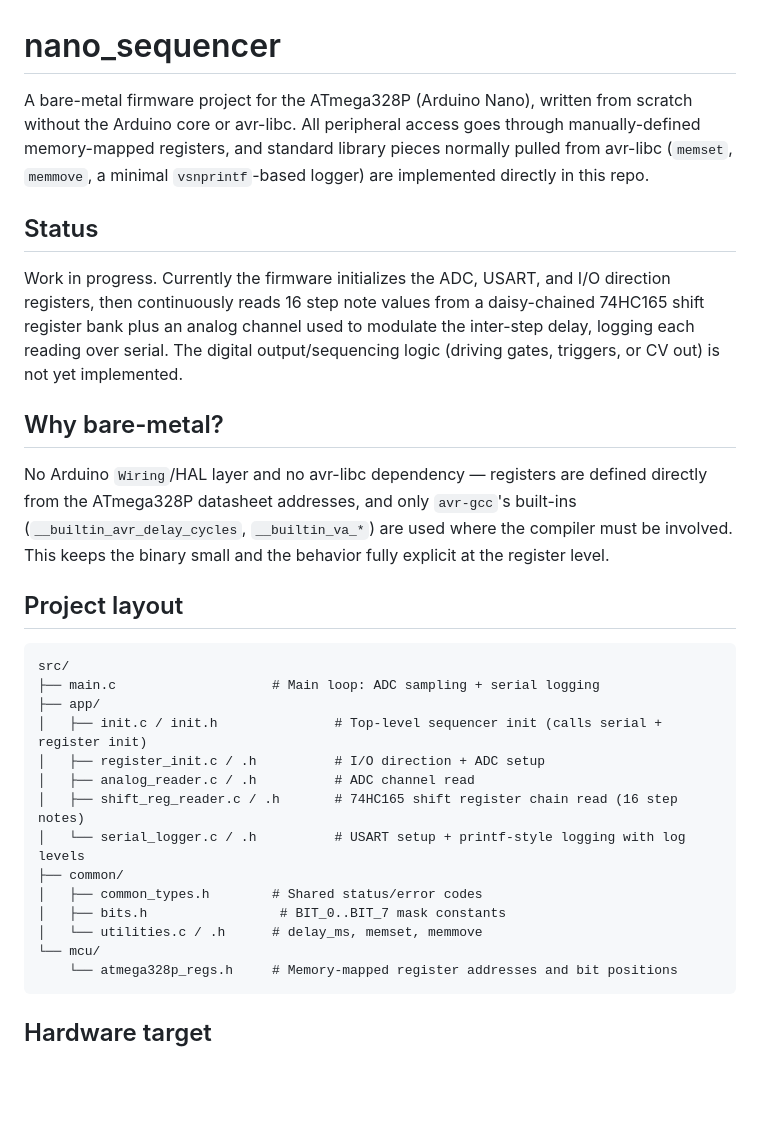
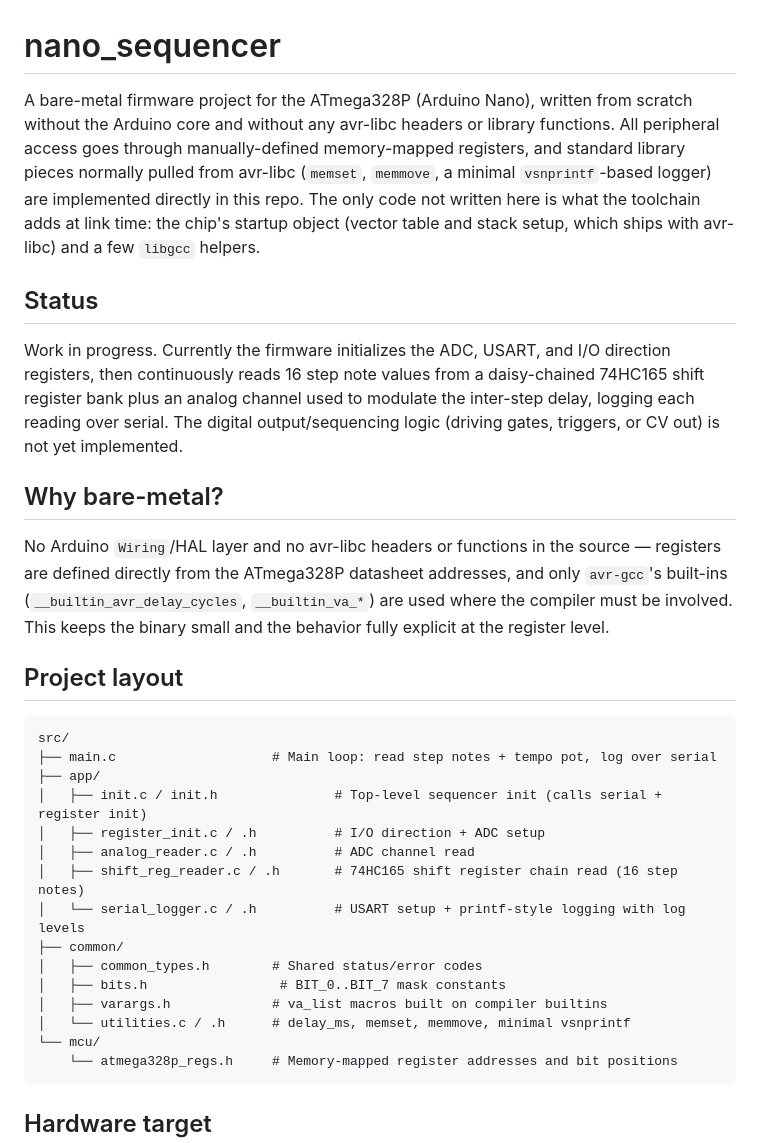
Before and after one commit to BonelessPig/nano_sequencer, a Markdown page: README.md, the part around the change. GitHub-like rendering; blank space fills up the shorter version.

Commit message:
Correct README claims about avr-libc and the project layout
State that no avr-libc headers or functions are used, while naming
the startup object and libgcc helpers the toolchain links in. Update
the layout tree: main.c description, varargs.h, and vsnprintf.

Co-Authored-By: Claude Opus 5.5 <noreply@anthropic.com>

````diff
--- a/README.md
+++ b/README.md
@@ -1,6 +1,6 @@
 # nano_sequencer
 
-A bare-metal firmware project for the ATmega328P (Arduino Nano), written from scratch without the Arduino core or avr-libc. All peripheral access goes through manually-defined memory-mapped registers, and standard library pieces normally pulled from avr-libc (`memset`, `memmove`, a minimal `vsnprintf`-based logger) are implemented directly in this repo.
+A bare-metal firmware project for the ATmega328P (Arduino Nano), written from scratch without the Arduino core and without any avr-libc headers or library functions. All peripheral access goes through manually-defined memory-mapped registers, and standard library pieces normally pulled from avr-libc (`memset`, `memmove`, a minimal `vsnprintf`-based logger) are implemented directly in this repo. The only code not written here is what the toolchain adds at link time: the chip's startup object (vector table and stack setup, which ships with avr-libc) and a few `libgcc` helpers.
 
 ## Status
 
@@ -8,13 +8,13 @@ Work in progress. Currently the firmware initializes the ADC, USART, and I/O dir
 
 ## Why bare-metal?
 
-No Arduino `Wiring`/HAL layer and no avr-libc dependency — registers are defined directly from the ATmega328P datasheet addresses, and only `avr-gcc`'s built-ins (`__builtin_avr_delay_cycles`, `__builtin_va_*`) are used where the compiler must be involved. This keeps the binary small and the behavior fully explicit at the register level.
+No Arduino `Wiring`/HAL layer and no avr-libc headers or functions in the source — registers are defined directly from the ATmega328P datasheet addresses, and only `avr-gcc`'s built-ins (`__builtin_avr_delay_cycles`, `__builtin_va_*`) are used where the compiler must be involved. This keeps the binary small and the behavior fully explicit at the register level.
 
 ## Project layout
 
 ```
 src/
-├── main.c                    # Main loop: ADC sampling + serial logging
+├── main.c                    # Main loop: read step notes + tempo pot, log over serial
 ├── app/
 │   ├── init.c / init.h               # Top-level sequencer init (calls serial + register init)
 │   ├── register_init.c / .h          # I/O direction + ADC setup
@@ -24,7 +24,8 @@ src/
 ├── common/
 │   ├── common_types.h        # Shared status/error codes
 │   ├── bits.h                 # BIT_0..BIT_7 mask constants
-│   └── utilities.c / .h      # delay_ms, memset, memmove
+│   ├── varargs.h             # va_list macros built on compiler builtins
+│   └── utilities.c / .h      # delay_ms, memset, memmove, minimal vsnprintf
 └── mcu/
     └── atmega328p_regs.h     # Memory-mapped register addresses and bit positions
 ```
````
Also changed, not shown: docs/ARCHITECTURE.md (+3 -3 lines).
